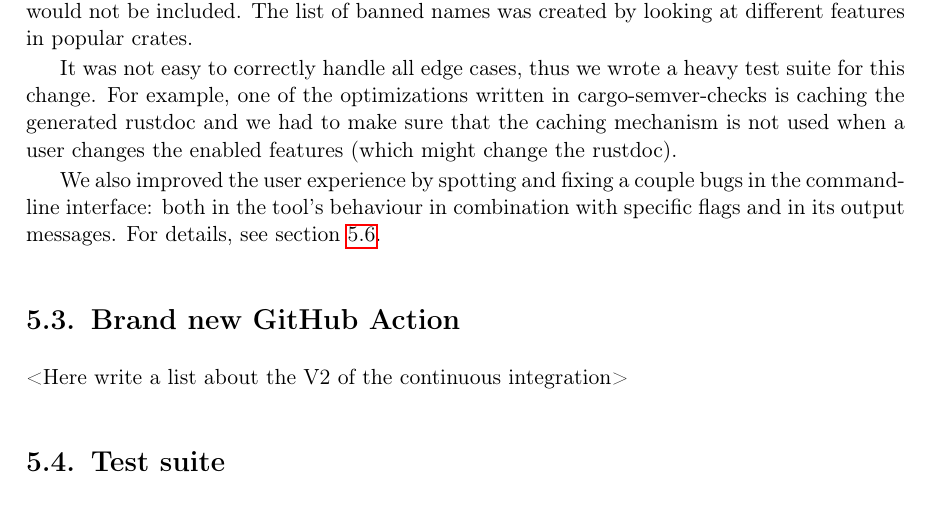
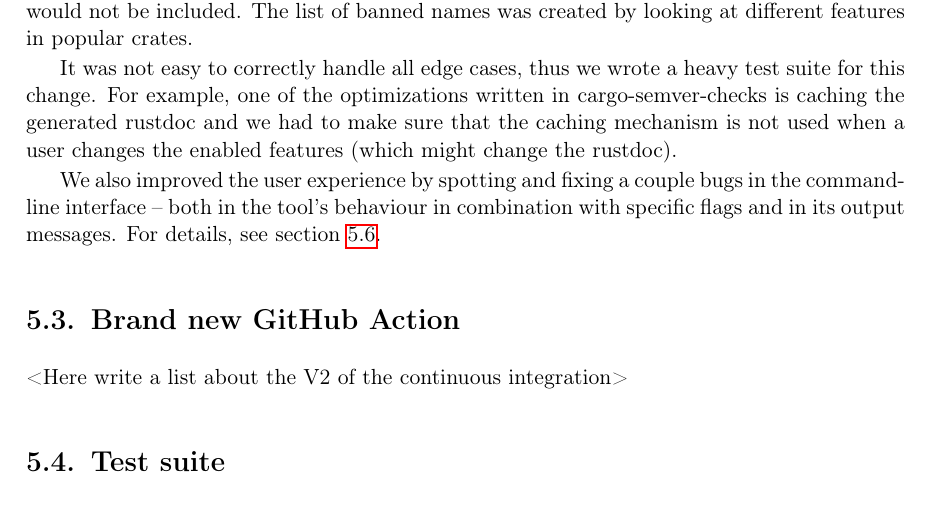
Before and after one commit to tonowak/bachelors-thesis, a LaTeX thesis (thesis-en.tex): part of page 29 of 41, cut so that both start at the same text. Compiled offline with pdfLaTeX.

Commit message:
Update thesis-en.tex

```diff
--- a/thesis-en.tex
+++ b/thesis-en.tex
@@ -745,7 +745,7 @@ the caching mechanism is not used when a user changes the enabled features
 (which might change the rustdoc).
 
 We also improved the user experience by spotting and fixing a couple bugs
-in the command-line interface: both in the tool's behaviour
+in the command-line interface -- both in the tool's behaviour
 in combination with specific flags and in its output messages.
 For details, see section \ref{r:section_bugfixes}.
 
```
